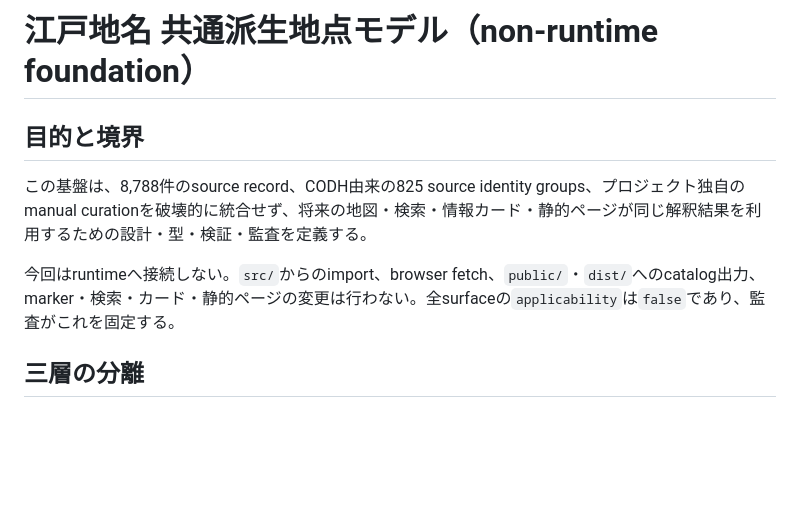
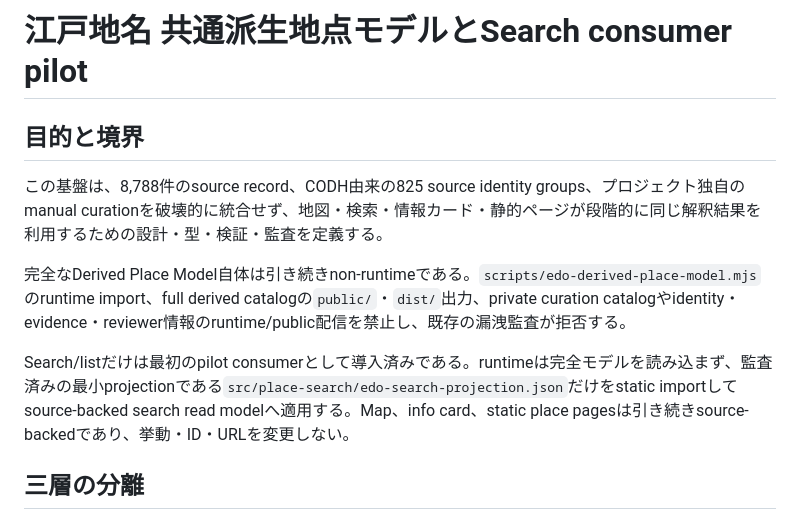
Before and after one commit to jigsawrin/edo-history-map, a Markdown page: docs/EDO_DERIVED_PLACE_MODEL.md, the part around one of its changes. Drawn GitHub-style; blank space fills up the shorter version.

```diff
--- a/docs/EDO_DERIVED_PLACE_MODEL.md
+++ b/docs/EDO_DERIVED_PLACE_MODEL.md
@@ -1,10 +1,12 @@
-# 江戸地名 共通派生地点モデル（non-runtime foundation）
+# 江戸地名 共通派生地点モデルとSearch consumer pilot
 
 ## 目的と境界
 
-この基盤は、8,788件のsource record、CODH由来の825 source identity groups、プロジェクト独自のmanual curationを破壊的に統合せず、将来の地図・検索・情報カード・静的ページが同じ解釈結果を利用するための設計・型・検証・監査を定義する。
+この基盤は、8,788件のsource record、CODH由来の825 source identity groups、プロジェクト独自のmanual curationを破壊的に統合せず、地図・検索・情報カード・静的ページが段階的に同じ解釈結果を利用するための設計・型・検証・監査を定義する。
 
-今回はruntimeへ接続しない。`src/`からのimport、browser fetch、`public/`・`dist/`へのcatalog出力、marker・検索・カード・静的ページの変更は行わない。全surfaceの`applicability`は`false`であり、監査がこれを固定する。
+完全なDerived Place Model自体は引き続きnon-runtimeである。`scripts/edo-derived-place-model.mjs`のruntime import、full derived catalogの`public/`・`dist/`出力、private curation catalogやidentity・evidence・reviewer情報のruntime/public配信を禁止し、既存の漏洩監査が拒否する。
+
+Search/listだけは最初のpilot consumerとして導入済みである。runtimeは完全モデルを読み込まず、監査済みの最小projectionである`src/place-search/edo-search-projection.json`だけをstatic importしてsource-backed search read modelへ適用する。Map、info card、static place pagesは引き続きsource-backedであり、挙動・ID・URLを変更しない。
 
 ## 三層の分離
 
```
Also changed, not shown: other parts of docs/EDO_DERIVED_PLACE_MODEL.md (+32 -2 lines), README.md (+1 -1 lines).
